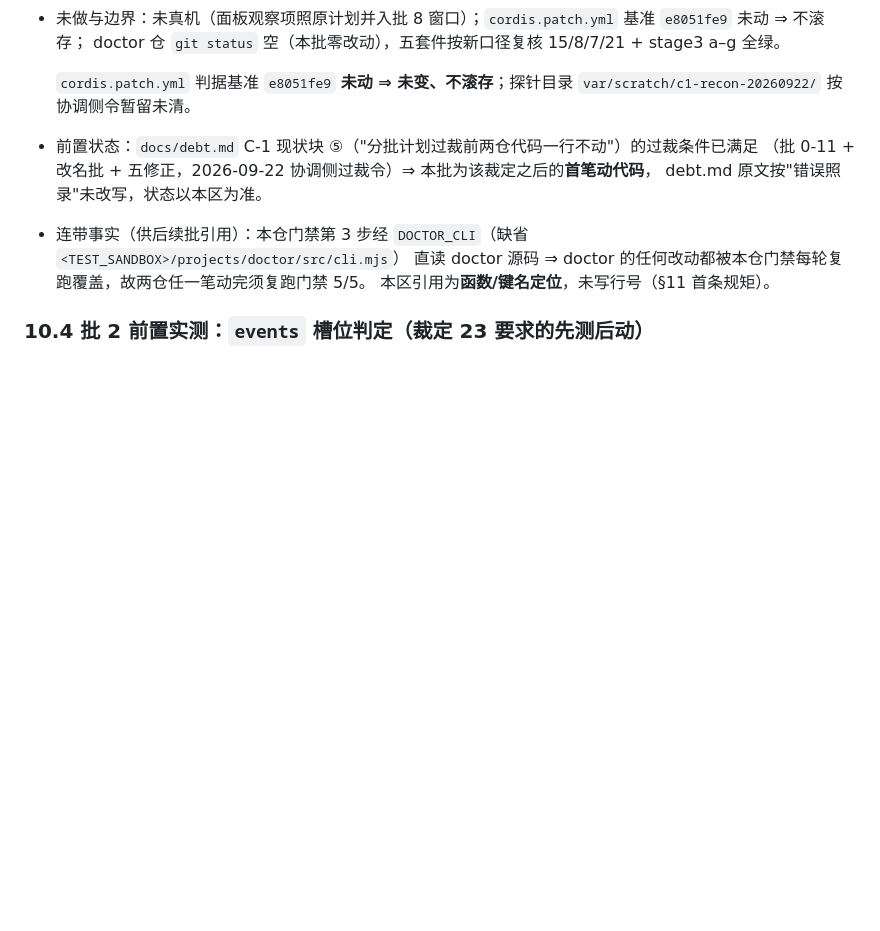
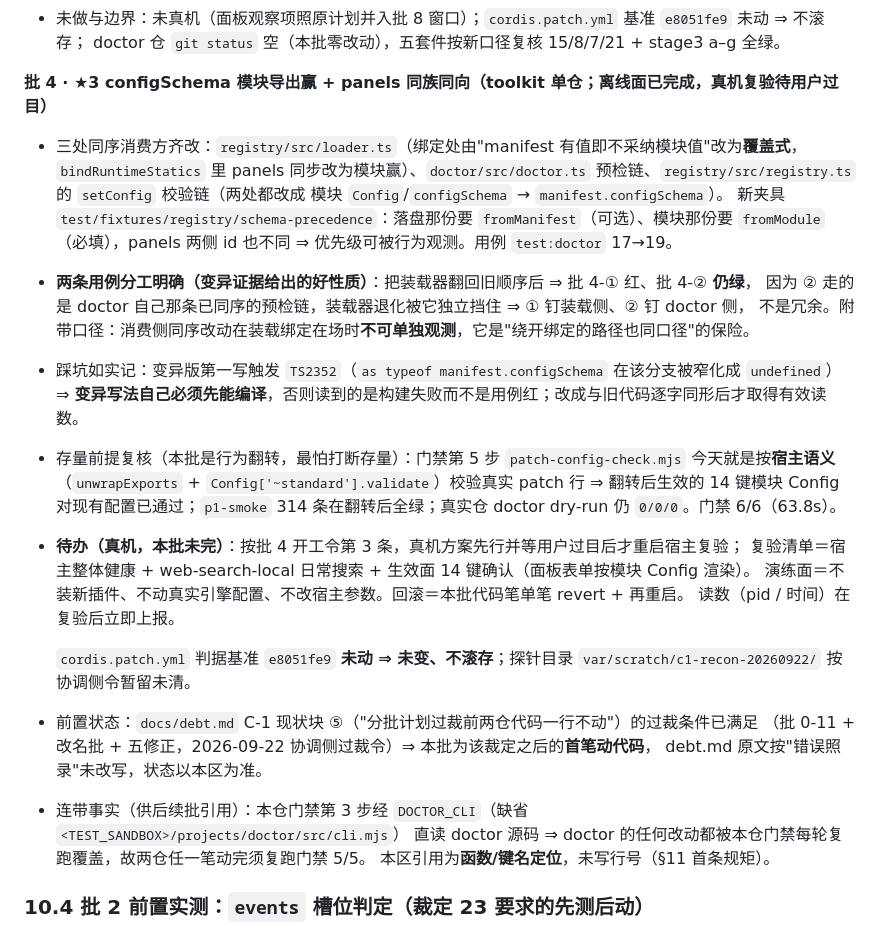
Before and after one commit to zhujianshi3124/xiaobai-agent, a Markdown page: docs/contract-v1.1-recon.md, the part around the change. Drawn GitHub-style; blank space fills up the shorter version.

```diff
--- a/docs/contract-v1.1-recon.md
+++ b/docs/contract-v1.1-recon.md
@@ -530,6 +530,26 @@ schemastery list 正确读法 + 面板测试（`panel-unified` 按 label 定位
 - 未做与边界：未真机（面板观察项照原计划并入批 8 窗口）；`cordis.patch.yml` 基准 `e8051fe9` 未动 ⇒ 不滚存；
   doctor 仓 `git status` 空（本批零改动），五套件按新口径复核 15/8/7/21 + stage3 a–g 全绿。
 
+**批 4 · ★3 configSchema 模块导出赢 + panels 同族同向（toolkit 单仓；离线面已完成，真机复验待用户过目）**
+
+- 三处同序消费方齐改：`registry/src/loader.ts`（绑定处由"manifest 有值即不采纳模块值"改为**覆盖式**，
+  `bindRuntimeStatics` 里 panels 同步改为模块赢）、`doctor/src/doctor.ts` 预检链、`registry/src/registry.ts`
+  的 `setConfig` 校验链（两处都改成 模块 `Config`/`configSchema` → `manifest.configSchema`）。
+  新夹具 `test/fixtures/registry/schema-precedence`：落盘那份要 `fromManifest`（可选）、模块那份要
+  `fromModule`（必填），panels 两侧 id 也不同 ⇒ 优先级可被行为观测。用例 `test:doctor` 17→19。
+- **两条用例分工明确（变异证据给出的好性质）**：把装载器翻回旧顺序后 ⇒ 批 4-① 红、批 4-② **仍绿**，
+  因为 ② 走的是 doctor 自己那条已同序的预检链，装载器退化被它独立挡住 ⇒ ① 钉装载侧、② 钉 doctor 侧，
+  不是冗余。附带口径：消费侧同序改动在装载绑定在场时**不可单独观测**，它是"绕开绑定的路径也同口径"的保险。
+- 踩坑如实记：变异版第一写触发 `TS2352`（`as typeof manifest.configSchema` 在该分支被窄化成 `undefined`）
+  ⇒ **变异写法自己必须先能编译**，否则读到的是构建失败而不是用例红；改成与旧代码逐字同形后才取得有效读数。
+- 存量前提复核（本批是行为翻转，最怕打断存量）：门禁第 5 步 `patch-config-check.mjs` 今天就是按**宿主语义**
+  （`unwrapExports` + `Config['~standard'].validate`）校验真实 patch 行 ⇒ 翻转后生效的 14 键模块 Config
+  对现有配置已通过；`p1-smoke` 314 条在翻转后全绿；真实仓 doctor dry-run 仍 `0/0/0`。门禁 6/6（63.8s）。
+- **待办（真机，本批未完）**：按批 4 开工令第 3 条，真机方案先行并等用户过目后才重启宿主复验；
+  复验清单＝宿主整体健康 + web-search-local 日常搜索 + 生效面 14 键确认（面板表单按模块 Config 渲染）。
+  演练面＝不装新插件、不动真实引擎配置、不改宿主参数。回滚＝本批代码笔单笔 revert + 再重启。
+  读数（pid / 时间）在复验后立即上报。
+
 
   `cordis.patch.yml` 判据基准 `e8051fe9` **未动 ⇒ 未变、不滚存**；探针目录 `var/scratch/c1-recon-20260922/`
   按协调侧令暂留未清。
```
Also changed, not shown: docs/contract.md (+6 -1 lines), docs/debt.md (+9 -1 lines).
